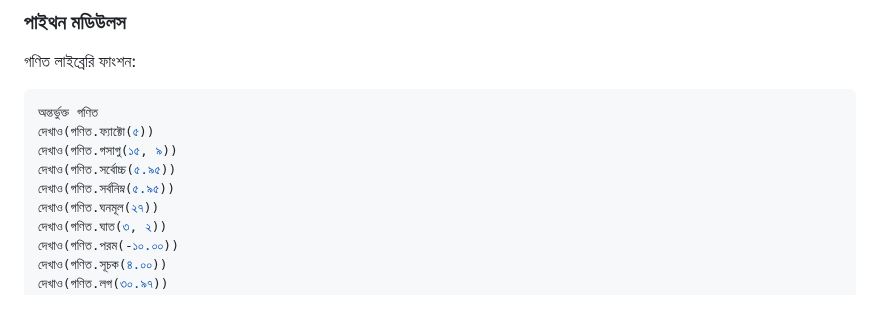
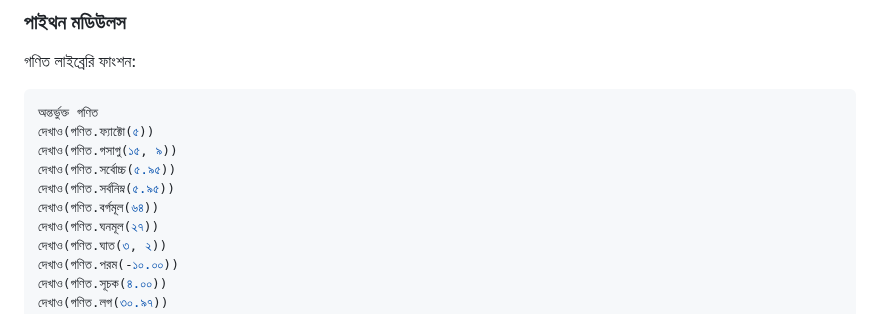
Before and after one commit to anisurrahmanlikhon/Bangla-to-Py-Code, a Markdown page: README.md, the part around the change. Rendered like a GitHub page.

```diff
--- a/README.md
+++ b/README.md
@@ -216,6 +216,7 @@ Tuple:
 দেখাও(গণিত.গসাগু(১৫, ৯))
 দেখাও(গণিত.সর্বোচ্চ(৫.৯৫))
 দেখাও(গণিত.সর্বনিম্ন(৫.৯৫))
+দেখাও(গণিত.বর্গমূল(৬৪))
 দেখাও(গণিত.ঘনমূল(২৭))
 দেখাও(গণিত.ঘাত(৩, ২))
 দেখাও(গণিত.পরম(-১০.০০))
```
